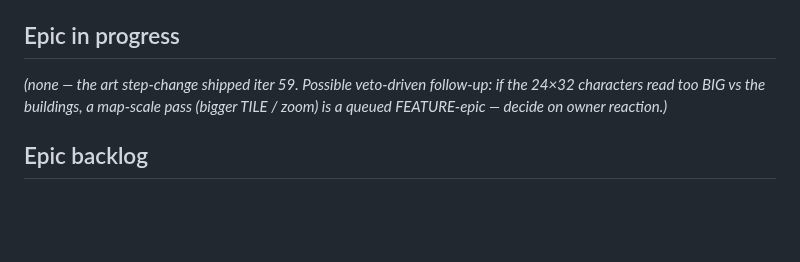
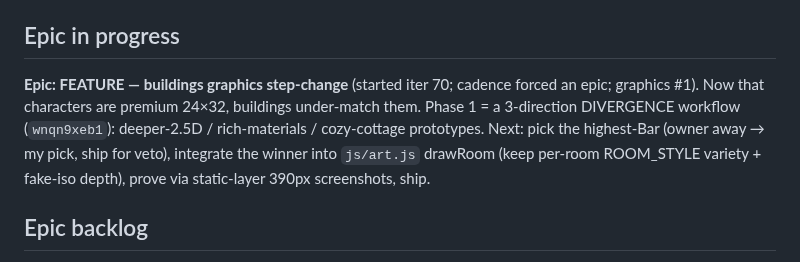
Before and after one commit to techeese/steve-job-vietnam, a Markdown page: ROADMAP.md, the part around the change. Drawn GitHub-style; blank space fills up the shorter version.

Commit message:
ROADMAP: buildings graphics step-change epic in progress (divergence running)
Loop state only (no game change): persists the in-flight FEATURE-epic (cadence
forced an epic at SMALL_SHIPS 3). Phase 1 = 3-direction building-art divergence
(wnqn9xeb1); next = pick highest-Bar + integrate into drawRoom + prove + ship.

Co-Authored-By: Claude Opus 4.8 (1M context) <noreply@anthropic.com>

```diff
--- a/ROADMAP.md
+++ b/ROADMAP.md
@@ -12,9 +12,11 @@ Owner follows https://techeese.github.io/steve-job-vietnam/ remotely — PUSH EV
 - `LAST_MAINTENANCE: iter 67 — clean (sweep green · no JSERR across all new systems · panels 390px-clean · perf modest)`
 
 ## Epic in progress
-_(none — the art step-change shipped iter 59. Possible veto-driven follow-up: if the 24×32 characters
-read too BIG vs the buildings, a map-scale pass (bigger TILE / zoom) is a queued FEATURE-epic — decide
-on owner reaction.)_
+**Epic: FEATURE — buildings graphics step-change** (started iter 70; cadence forced an epic; graphics #1).
+Now that characters are premium 24×32, buildings under-match them. Phase 1 = a 3-direction DIVERGENCE
+workflow (`wnqn9xeb1`): deeper-2.5D / rich-materials / cozy-cottage prototypes. Next: pick the
+highest-Bar (owner away → my pick, ship for veto), integrate the winner into `js/art.js` drawRoom (keep
+per-room ROOM_STYLE variety + fake-iso depth), prove via static-layer 390px screenshots, ship.
 
 ## Epic backlog
 <!-- Ranked; the epic turn DEQUEUES the top (respecting EPICS_SINCE_STRUCTURE). Keep full by mining VISION.md. -->
```
